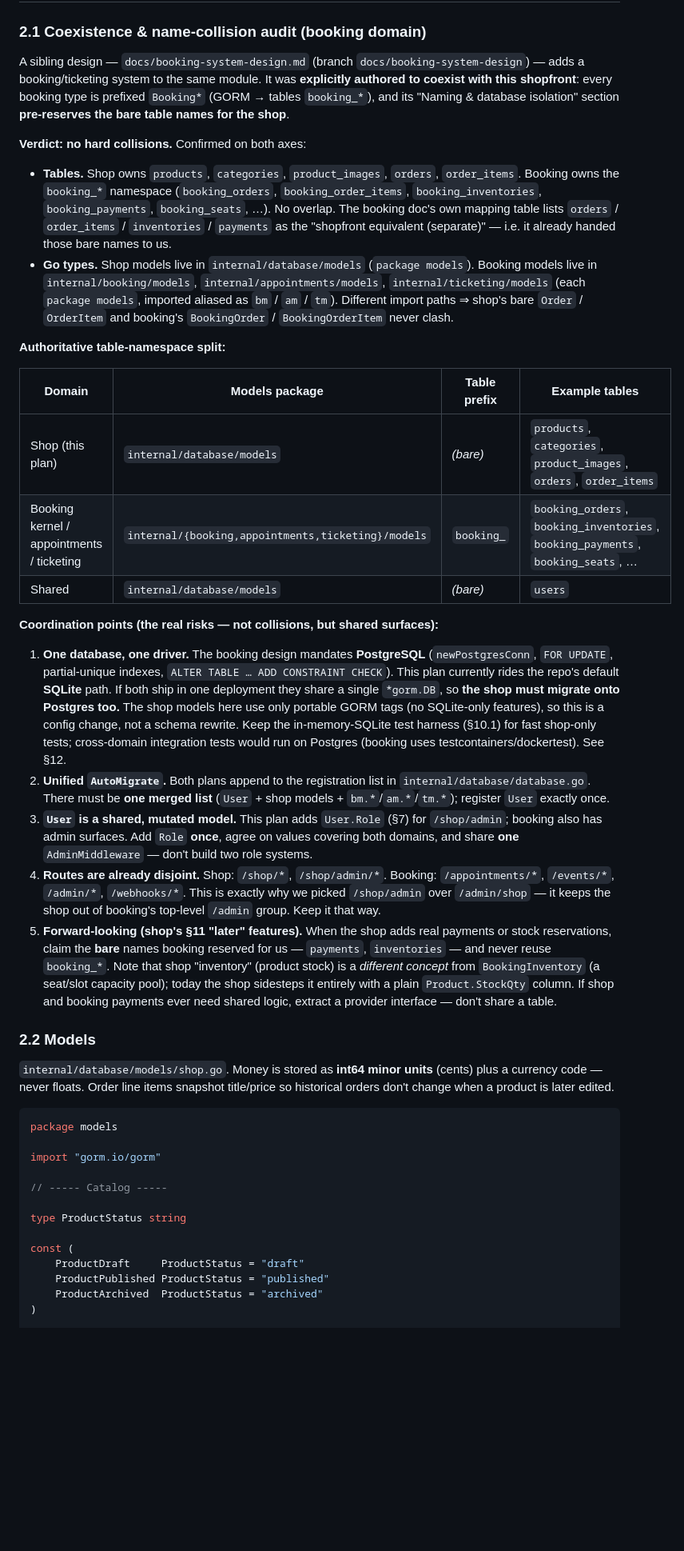
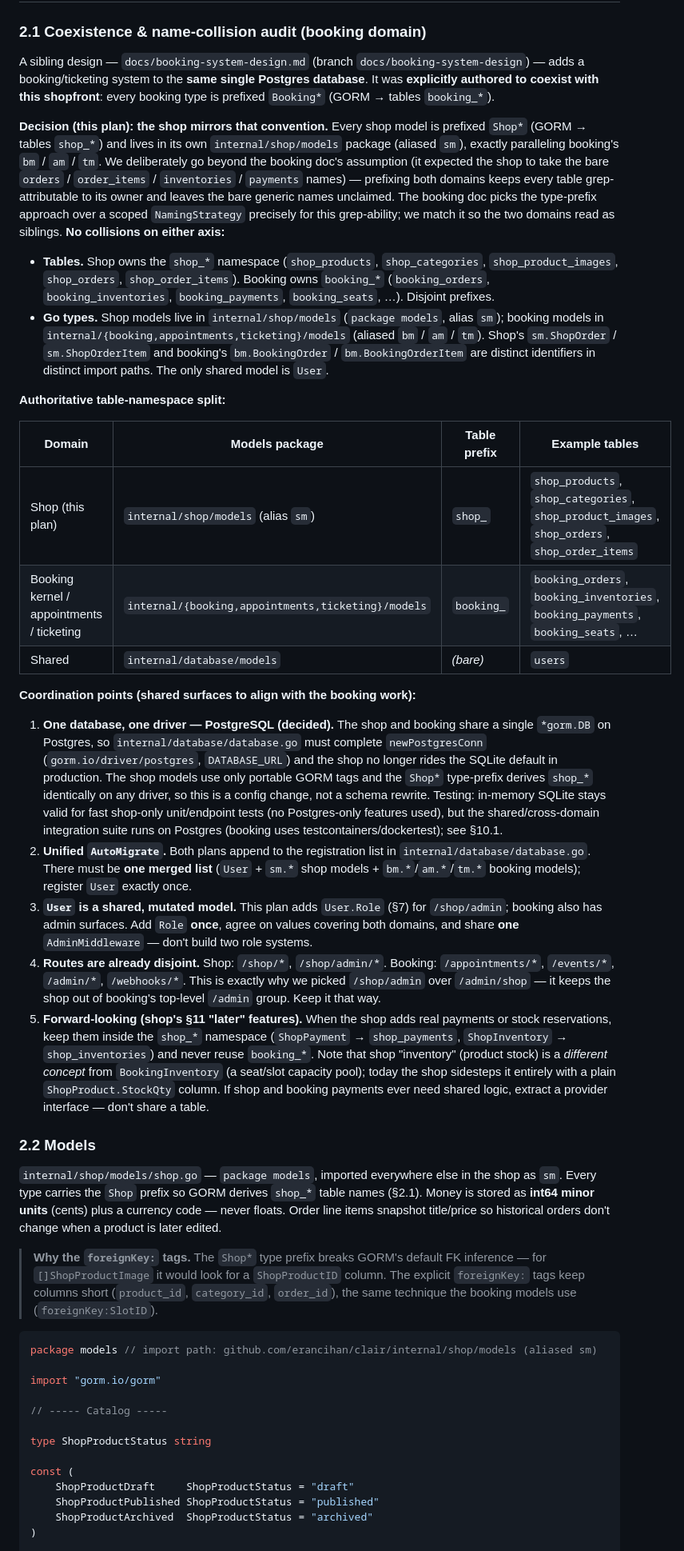
Before and after one commit to erancihan/clair, a Markdown page: docs/shop-plan.md, the part around one of its changes. Shown at 80% size. GitHub-like rendering; blank space fills up the shorter version.

````diff
--- a/docs/shop-plan.md
+++ b/docs/shop-plan.md
@@ -61,42 +63,47 @@ This is the same separation you already have between `internal/games/*` and
 ### 2.1 Coexistence & name-collision audit (booking domain)
 
 A sibling design — `docs/booking-system-design.md` (branch `docs/booking-system-design`) — adds a
-booking/ticketing system to the same module. It was **explicitly authored to coexist with this
-shopfront**: every booking type is prefixed `Booking*` (GORM → tables `booking_*`), and its
-"Naming & database isolation" section **pre-reserves the bare table names for the shop**.
+booking/ticketing system to the **same single Postgres database**. It was **explicitly authored to
+coexist with this shopfront**: every booking type is prefixed `Booking*` (GORM → tables `booking_*`).
 
-**Verdict: no hard collisions.** Confirmed on both axes:
+**Decision (this plan): the shop mirrors that convention.** Every shop model is prefixed `Shop*`
+(GORM → tables `shop_*`) and lives in its own `internal/shop/models` package (aliased `sm`), exactly
+paralleling booking's `bm` / `am` / `tm`. We deliberately go beyond the booking doc's assumption
+(it expected the shop to take the bare `orders` / `order_items` / `inventories` / `payments` names) —
+prefixing both domains keeps every table grep-attributable to its owner and leaves the bare generic
+names unclaimed. The booking doc picks the type-prefix approach over a scoped `NamingStrategy`
+precisely for this grep-ability; we match it so the two domains read as siblings. **No collisions on
+either axis:**
 
-- **Tables.** Shop owns `products`, `categories`, `product_images`, `orders`, `order_items`.
-  Booking owns the `booking_*` namespace (`booking_orders`, `booking_order_items`,
-  `booking_inventories`, `booking_payments`, `booking_seats`, …). No overlap. The booking doc's
-  own mapping table lists `orders` / `order_items` / `inventories` / `payments` as the
-  "shopfront equivalent (separate)" — i.e. it already handed those bare names to us.
-- **Go types.** Shop models live in `internal/database/models` (`package models`). Booking models
-  live in `internal/booking/models`, `internal/appointments/models`, `internal/ticketing/models`
-  (each `package models`, imported aliased as `bm` / `am` / `tm`). Different import paths ⇒ shop's
-  bare `Order` / `OrderItem` and booking's `BookingOrder` / `BookingOrderItem` never clash.
+- **Tables.** Shop owns the `shop_*` namespace (`shop_products`, `shop_categories`,
+  `shop_product_images`, `shop_orders`, `shop_order_items`). Booking owns `booking_*`
+  (`booking_orders`, `booking_inventories`, `booking_payments`, `booking_seats`, …). Disjoint prefixes.
+- **Go types.** Shop models live in `internal/shop/models` (`package models`, alias `sm`); booking
+  models in `internal/{booking,appointments,ticketing}/models` (aliased `bm` / `am` / `tm`). Shop's
+  `sm.ShopOrder` / `sm.ShopOrderItem` and booking's `bm.BookingOrder` / `bm.BookingOrderItem` are
+  distinct identifiers in distinct import paths. The only shared model is `User`.
 
 **Authoritative table-namespace split:**
 
 | Domain | Models package | Table prefix | Example tables |
 |---|---|---|---|
-| Shop (this plan) | `internal/database/models` | *(bare)* | `products`, `categories`, `product_images`, `orders`, `order_items` |
+| Shop (this plan) | `internal/shop/models` (alias `sm`) | `shop_` | `shop_products`, `shop_categories`, `shop_product_images`, `shop_orders`, `shop_order_items` |
 | Booking kernel / appointments / ticketing | `internal/{booking,appointments,ticketing}/models` | `booking_` | `booking_orders`, `booking_inventories`, `booking_payments`, `booking_seats`, … |
 | Shared | `internal/database/models` | *(bare)* | `users` |
 
-**Coordination points (the real risks — not collisions, but shared surfaces):**
+**Coordination points (shared surfaces to align with the booking work):**
 
-1. **One database, one driver.** The booking design mandates **PostgreSQL** (`newPostgresConn`,
-   `FOR UPDATE`, partial-unique indexes, `ALTER TABLE … ADD CONSTRAINT CHECK`). This plan currently
-   rides the repo's default **SQLite** path. If both ship in one deployment they share a single
-   `*gorm.DB`, so **the shop must migrate onto Postgres too.** The shop models here use only
-   portable GORM tags (no SQLite-only features), so this is a config change, not a schema rewrite.
-   Keep the in-memory-SQLite test harness (§10.1) for fast shop-only tests; cross-domain
-   integration tests would run on Postgres (booking uses testcontainers/dockertest). See §12.
+1. **One database, one driver — PostgreSQL (decided).** The shop and booking share a single
+   `*gorm.DB` on Postgres, so `internal/database/database.go` must complete `newPostgresConn`
+   (`gorm.io/driver/postgres`, `DATABASE_URL`) and the shop no longer rides the SQLite default in
+   production. The shop models use only portable GORM tags and the `Shop*` type-prefix derives
+   `shop_*` identically on any driver, so this is a config change, not a schema rewrite. Testing:
+   in-memory SQLite stays valid for fast shop-only unit/endpoint tests (no Postgres-only features
+   used), but the shared/cross-domain integration suite runs on Postgres (booking uses
+   testcontainers/dockertest); see §10.1.
 2. **Unified `AutoMigrate`.** Both plans append to the registration list in
-   `internal/database/database.go`. There must be **one merged list** (`User` + shop models +
-   `bm.*`/`am.*`/`tm.*`); register `User` exactly once.
+   `internal/database/database.go`. There must be **one merged list** (`User` + `sm.*` shop models +
+   `bm.*`/`am.*`/`tm.*` booking models); register `User` exactly once.
 3. **`User` is a shared, mutated model.** This plan adds `User.Role` (§7) for `/shop/admin`; booking
    also has admin surfaces. Add `Role` **once**, agree on values covering both domains, and share
    **one** `AdminMiddleware` — don't build two role systems.
@@ -104,30 +111,36 @@ shopfront**: every booking type is prefixed `Booking*` (GORM → tables `booking
    `/events/*`, `/admin/*`, `/webhooks/*`. This is exactly why we picked `/shop/admin` over
    `/admin/shop` — it keeps the shop out of booking's top-level `/admin` group. Keep it that way.
 5. **Forward-looking (shop's §11 "later" features).** When the shop adds real payments or stock
-   reservations, claim the **bare** names booking reserved for us — `payments`, `inventories` — and
-   never reuse `booking_*`. Note that shop "inventory" (product stock) is a *different concept* from
-   `BookingInventory` (a seat/slot capacity pool); today the shop sidesteps it entirely with a plain
-   `Product.StockQty` column. If shop and booking payments ever need shared logic, extract a
-   provider interface — don't share a table.
+   reservations, keep them inside the `shop_*` namespace (`ShopPayment` → `shop_payments`,
+   `ShopInventory` → `shop_inventories`) and never reuse `booking_*`. Note that shop "inventory"
+   (product stock) is a *different concept* from `BookingInventory` (a seat/slot capacity pool);
+   today the shop sidesteps it entirely with a plain `ShopProduct.StockQty` column. If shop and
+   booking payments ever need shared logic, extract a provider interface — don't share a table.
 
 ### 2.2 Models
 
-`internal/database/models/shop.go`. Money is stored as **int64 minor units** (cents) plus a
-currency code — never floats. Order line items snapshot title/price so historical orders don't
-change when a product is later edited.
+`internal/shop/models/shop.go` — `package models`, imported everywhere else in the shop as `sm`.
+Every type carries the `Shop` prefix so GORM derives `shop_*` table names (§2.1). Money is stored as
+**int64 minor units** (cents) plus a currency code — never floats. Order line items snapshot
+title/price so historical orders don't change when a product is later edited.
+
+> **Why the `foreignKey:` tags.** The `Shop*` type prefix breaks GORM's default FK inference — for
+> `[]ShopProductImage` it would look for a `ShopProductID` column. The explicit `foreignKey:` tags
+> keep columns short (`product_id`, `category_id`, `order_id`), the same technique the booking
+> models use (`foreignKey:SlotID`).
 
 ```go
-package models
+package models // import path: github.com/erancihan/clair/internal/shop/models (aliased sm)
 
 import "gorm.io/gorm"
 
 // ----- Catalog -----
 
-type ProductStatus string
+type ShopProductStatus string
 
 const (
-	ProductDraft     ProductStatus = "draft"
-	ProductPublished ProductStatus = "published"
-	ProductArchived  ProductStatus = "archived"
+	ShopProductDraft     ShopProductStatus = "draft"
+	ShopProductPublished ShopProductStatus = "published"
+	ShopProductArchived  ShopProductStatus = "archived"
 )
 
````
Also changed, not shown: other parts of docs/shop-plan.md (+101 -82 lines).
